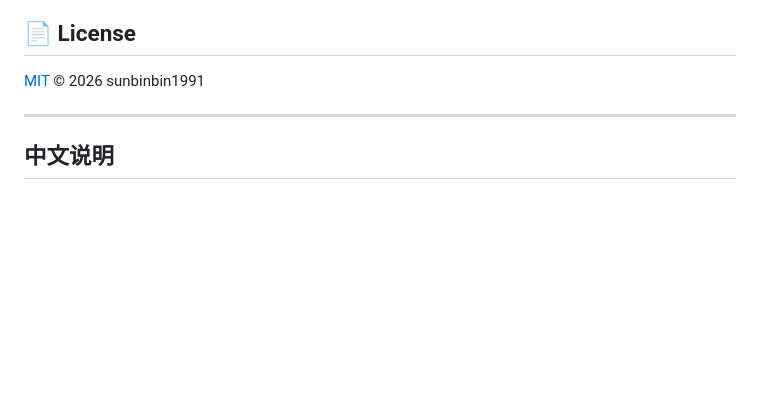
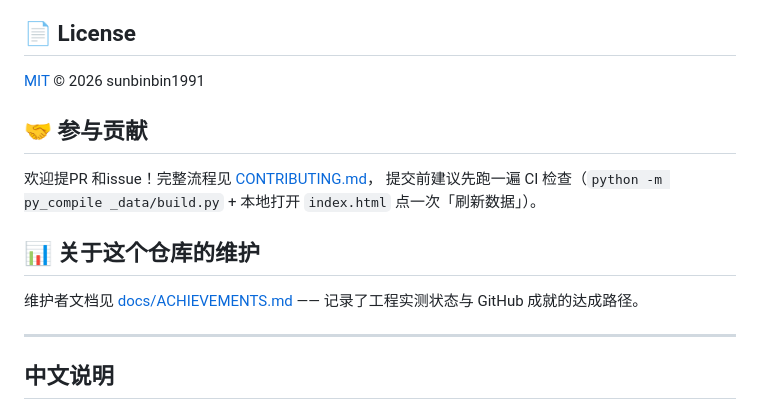
Before and after one commit to sunbinbin1991/sunbinbin1991.github.io, a Markdown page: README.md, the part around the change. Drawn GitHub-style; blank space fills up the shorter version.

```diff
--- a/README.md
+++ b/README.md
@@ -74,6 +74,17 @@ GitHub Pages · GitHub Actions · GitHub REST API · Vanilla JavaScript · Pytho
 
 [MIT](LICENSE) © 2026 sunbinbin1991
 
+## 🤝 参与贡献
+
+欢迎提PR 和issue！完整流程见 [CONTRIBUTING.md](CONTRIBUTING.md)，
+提交前建议先跑一遍 CI 检查（`python -m py_compile _data/build.py` +
+本地打开 `index.html` 点一次「刷新数据」）。
+
+## 📊 关于这个仓库的维护
+
+维护者文档见 [docs/ACHIEVEMENTS.md](docs/ACHIEVEMENTS.md)
+—— 记录了工程实测状态与 GitHub 成就的达成路径。
+
 ---
 
 ## 中文说明
```
Also changed, not shown: docs/ACHIEVEMENTS.md (added, +110 -0 lines).
